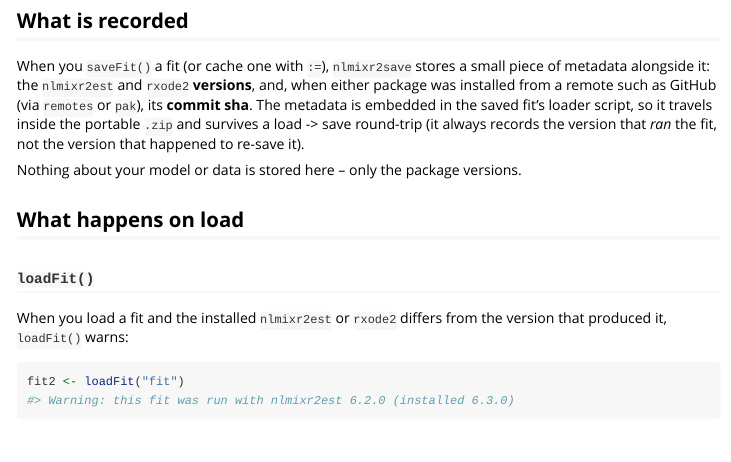
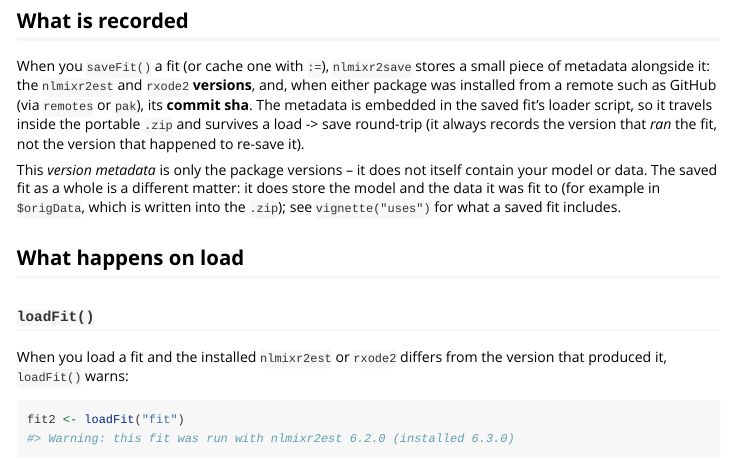
Before and after one commit to nlmixr2/nlmixr2save, an R Markdown document (vignettes/version-tracking.Rmd): the page in a window 1100 px wide, from 260 px down. Rendered offline with R 4.5, knitr and Pandoc, with nearby package versions.

Commit message:
vignette: correct claim that saved fits store no data (they store $origData)
The version metadata blob is only package versions, but the saved fit as a
whole does store the model and its original data ($origData) in the .zip;
clarify the distinction instead of implying nothing is stored.

Co-Authored-By: Claude Opus 4.8 <noreply@anthropic.com>

```diff
--- a/vignettes/version-tracking.Rmd
+++ b/vignettes/version-tracking.Rmd
@@ -34,7 +34,11 @@ script, so it travels inside the portable `.zip` and survives a load -> save
 round-trip (it always records the version that *ran* the fit, not the version
 that happened to re-save it).
 
-Nothing about your model or data is stored here -- only the package versions.
+This *version metadata* is only the package versions -- it does not itself
+contain your model or data.  The saved fit as a whole is a different matter: it
+does store the model and the data it was fit to (for example in `$origData`,
+which is written into the `.zip`); see `vignette("uses")` for what a saved fit
+includes.
 
 ## What happens on load
 
```
